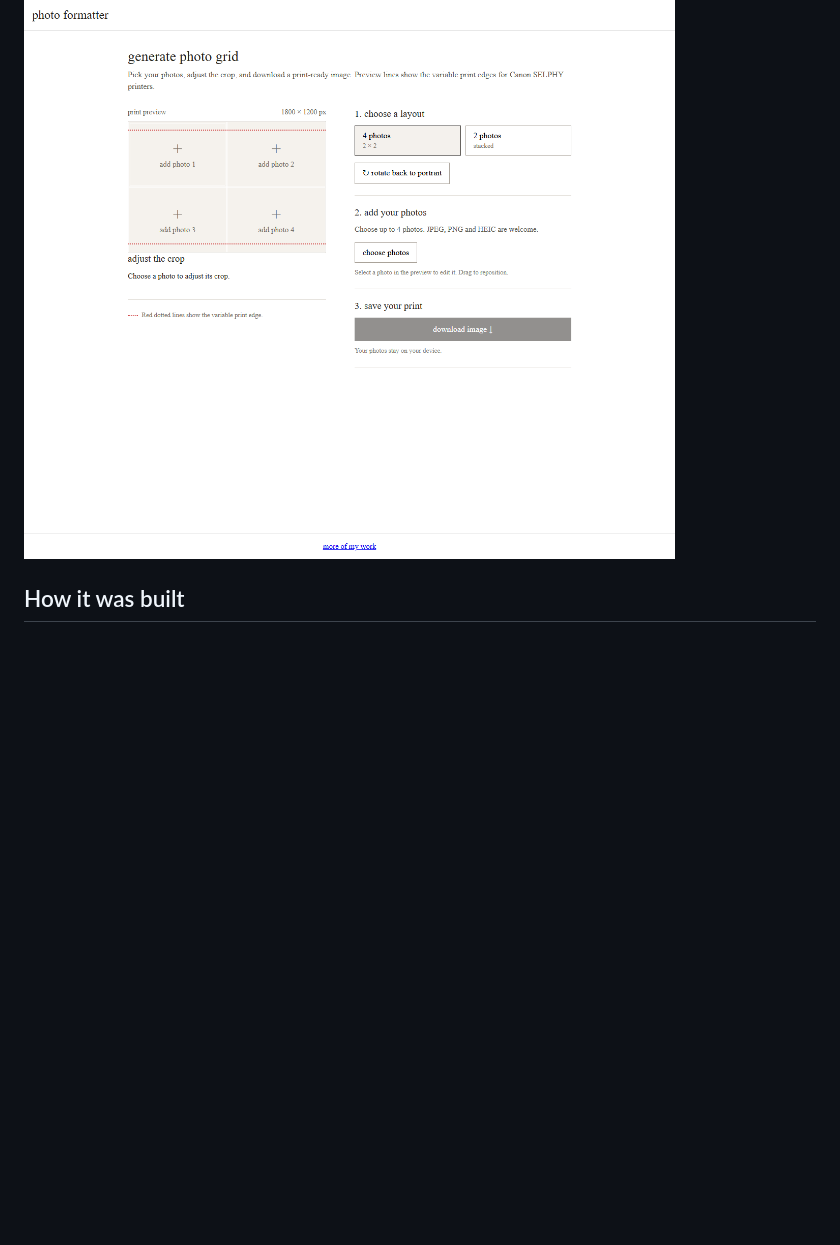
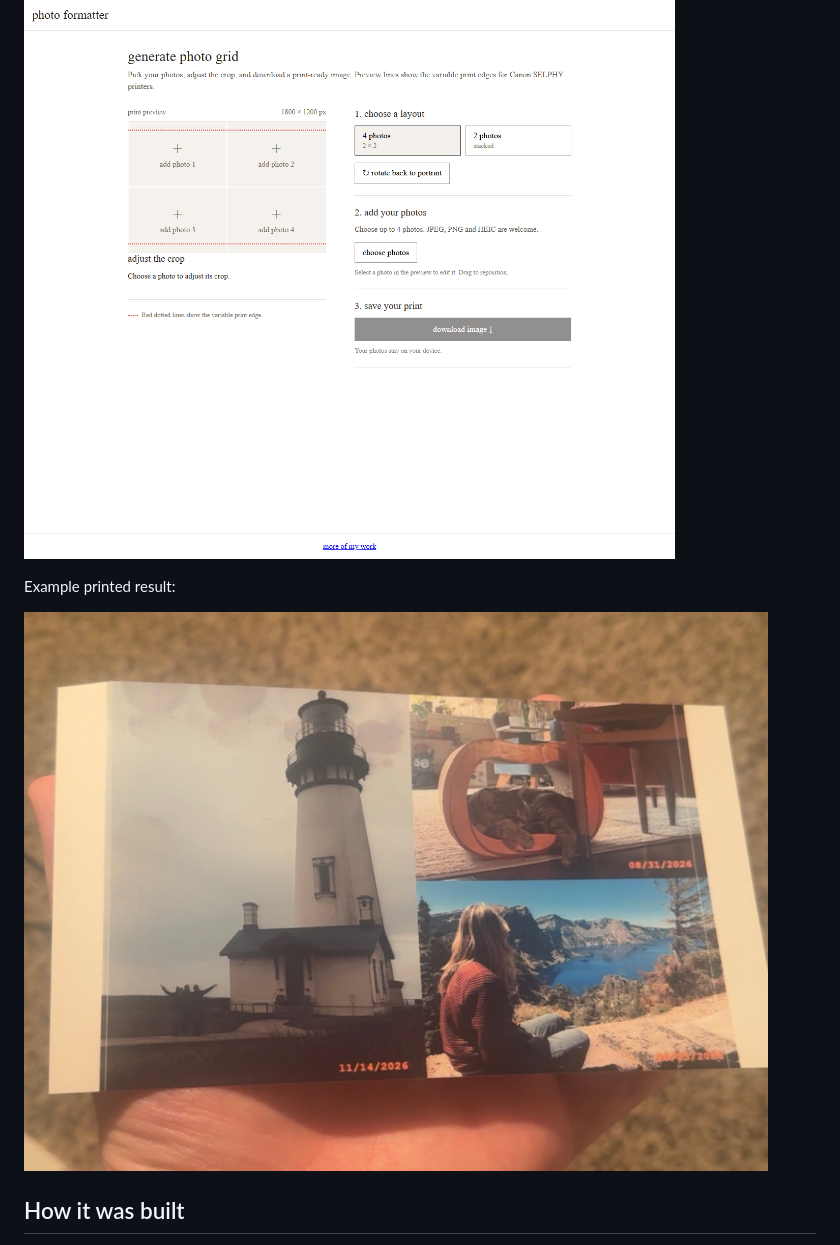
Before and after one commit to bmitchinson/photo-grid-creation-tool, a Markdown page: README.md, the part around the change. GitHub-like rendering; pictures changed too: docs/printed-result.jpg (added); blank space fills up the shorter version.

Commit message:
Add printed result example to readme

```diff
--- a/README.md
+++ b/README.md
@@ -5,6 +5,10 @@
 Arrange two, three, or four photos into a print-ready grid. Adjust each crop and download the result as a JPEG in portrait or landscape. The preview shows the variable print edges for Canon SELPHY printers.
 
 ![Photo formatter showing the landscape grid preview and controls](docs/screenshot.png)
+
+Example printed result:
+
+![Example of a printed photo grid](docs/printed-result.jpg)
 
 ## How it was built
 
```
